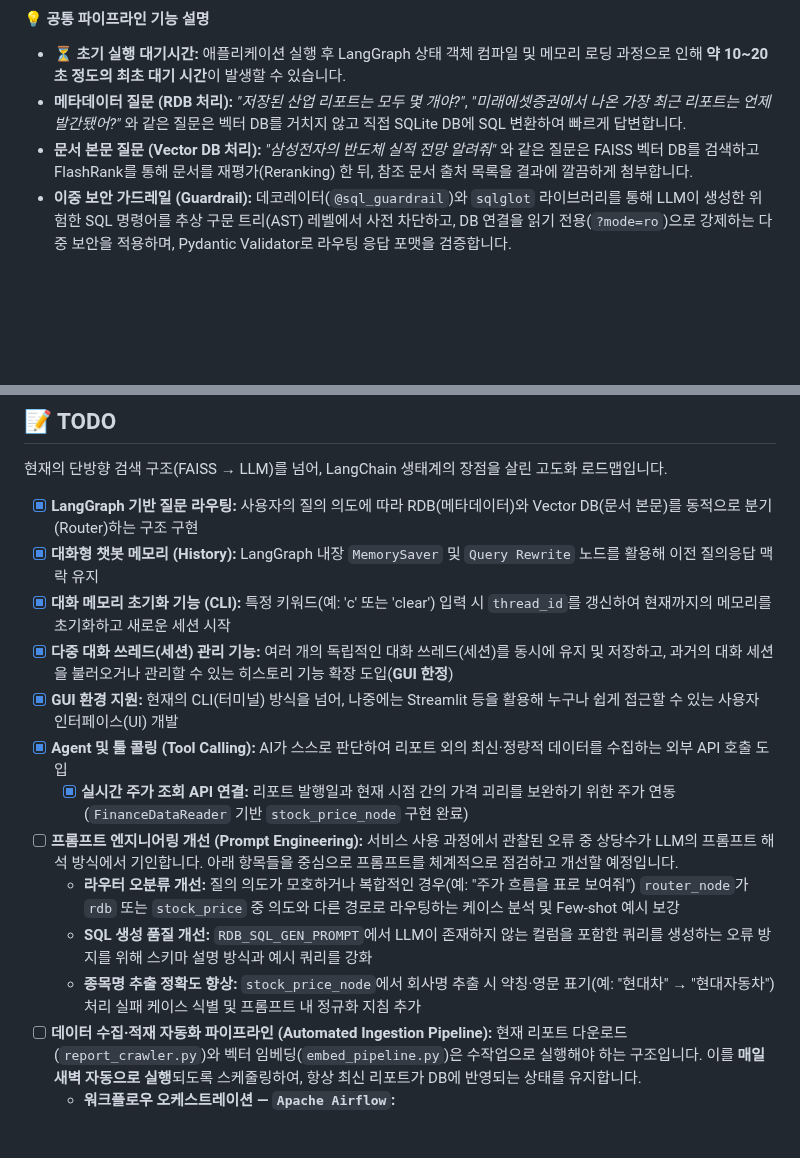
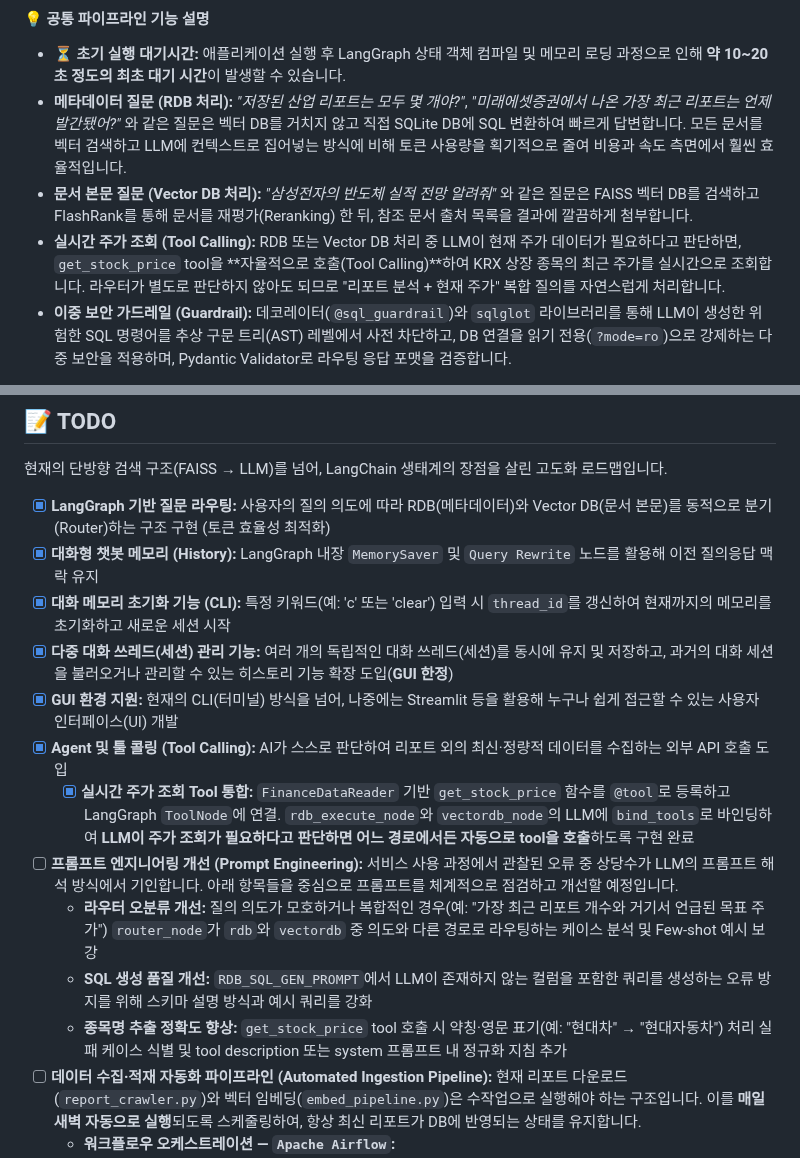
Before and after one commit to mu-jeong/financial-report-agent, a Markdown page: README.md, 2 parts joined by grey strips. GitHub-like rendering; blank space fills up the shorter version.

```diff
--- a/README.md
+++ b/README.md
@@ -156,8 +156,9 @@ python apps/cli/app.py
 
 #### 💡 공통 파이프라인 기능 설명
 - **⏳ 초기 실행 대기시간:** 애플리케이션 실행 후 LangGraph 상태 객체 컴파일 및 메모리 로딩 과정으로 인해 **약 10~20초 정도의 최초 대기 시간**이 발생할 수 있습니다.
-- **메타데이터 질문 (RDB 처리):** *"저장된 산업 리포트는 모두 몇 개야?"*, *"미래에셋증권에서 나온 가장 최근 리포트는 언제 발간됐어?"* 와 같은 질문은 벡터 DB를 거치지 않고 직접 SQLite DB에 SQL 변환하여 빠르게 답변합니다.
+- **메타데이터 질문 (RDB 처리):** *"저장된 산업 리포트는 모두 몇 개야?"*, *"미래에셋증권에서 나온 가장 최근 리포트는 언제 발간됐어?"* 와 같은 질문은 벡터 DB를 거치지 않고 직접 SQLite DB에 SQL 변환하여 빠르게 답변합니다. 모든 문서를 벡터 검색하고 LLM에 컨텍스트로 집어넣는 방식에 비해 토큰 사용량을 획기적으로 줄여 비용과 속도 측면에서 훨씬 효율적입니다.
 - **문서 본문 질문 (Vector DB 처리):** *"삼성전자의 반도체 실적 전망 알려줘"* 와 같은 질문은 FAISS 벡터 DB를 검색하고 FlashRank를 통해 문서를 재평가(Reranking) 한 뒤, 참조 문서 출처 목록을 결과에 깔끔하게 첨부합니다.
+- **실시간 주가 조회 (Tool Calling):** RDB 또는 Vector DB 처리 중 LLM이 현재 주가 데이터가 필요하다고 판단하면, `get_stock_price` tool을 **자율적으로 호출(Tool Calling)**하여 KRX 상장 종목의 최근 주가를 실시간으로 조회합니다. 라우터가 별도로 판단하지 않아도 되므로 "리포트 분석 + 현재 주가" 복합 질의를 자연스럽게 처리합니다.
 - **이중 보안 가드레일 (Guardrail):** 데코레이터(`@sql_guardrail`)와 `sqlglot` 라이브러리를 통해 LLM이 생성한 위험한 SQL 명령어를 추상 구문 트리(AST) 레벨에서 사전 차단하고, DB 연결을 읽기 전용(`?mode=ro`)으로 강제하는 다중 보안을 적용하며, Pydantic Validator로 라우팅 응답 포맷을 검증합니다.
 
 > **💡 Reranking (문서 재평가) 기능 활성화 방법**
@@ -210,18 +211,18 @@ python -c "import sqlite3; con=sqlite3.connect('data/reports.db'); con.execute('
 
 현재의 단방향 검색 구조(FAISS → LLM)를 넘어, LangChain 생태계의 장점을 살린 고도화 로드맵입니다.
 
-- [x] **LangGraph 기반 질문 라우팅:** 사용자의 질의 의도에 따라 RDB(메타데이터)와 Vector DB(문서 본문)를 동적으로 분기(Router)하는 구조 구현
+- [x] **LangGraph 기반 질문 라우팅:** 사용자의 질의 의도에 따라 RDB(메타데이터)와 Vector DB(문서 본문)를 동적으로 분기(Router)하는 구조 구현 (토큰 효율성 최적화)
 - [x] **대화형 챗봇 메모리 (History):** LangGraph 내장 `MemorySaver` 및 `Query Rewrite` 노드를 활용해 이전 질의응답 맥락 유지
 - [x] **대화 메모리 초기화 기능 (CLI):** 특정 키워드(예: 'c' 또는 'clear') 입력 시 `thread_id`를 갱신하여 현재까지의 메모리를 초기화하고 새로운 세션 시작
 - [x] **다중 대화 쓰레드(세션) 관리 기능:** 여러 개의 독립적인 대화 쓰레드(세션)를 동시에 유지 및 저장하고, 과거의 대화 세션을 불러오거나 관리할 수 있는 히스토리 기능 확장 도입(**GUI 한정**)
 - [x] **GUI 환경 지원:** 현재의 CLI(터미널) 방식을 넘어, 나중에는 Streamlit 등을 활용해 누구나 쉽게 접근할 수 있는 사용자 인터페이스(UI) 개발
 - [x] **Agent 및 툴 콜링 (Tool Calling):** AI가 스스로 판단하여 리포트 외의 최신·정량적 데이터를 수집하는 외부 API 호출 도입
-  - [x] **실시간 주가 조회 API 연결:** 리포트 발행일과 현재 시점 간의 가격 괴리를 보완하기 위한 주가 연동 (`FinanceDataReader` 기반 `stock_price_node` 구현 완료)
+  - [x] **실시간 주가 조회 Tool 통합:** `FinanceDataReader` 기반 `get_stock_price` 함수를 `@tool`로 등록하고 LangGraph `ToolNode`에 연결. `rdb_execute_node`와 `vectordb_node`의 LLM에 `bind_tools`로 바인딩하여 **LLM이 주가 조회가 필요하다고 판단하면 어느 경로에서든 자동으로 tool을 호출**하도록 구현 완료
 - [ ] **프롬프트 엔지니어링 개선 (Prompt Engineering):**
   서비스 사용 과정에서 관찰된 오류 중 상당수가 LLM의 프롬프트 해석 방식에서 기인합니다. 아래 항목들을 중심으로 프롬프트를 체계적으로 점검하고 개선할 예정입니다.
-  - **라우터 오분류 개선:** 질의 의도가 모호하거나 복합적인 경우(예: "주가 흐름을 표로 보여줘") `router_node`가 `rdb` 또는 `stock_price` 중 의도와 다른 경로로 라우팅하는 케이스 분석 및 Few-shot 예시 보강
+  - **라우터 오분류 개선:** 질의 의도가 모호하거나 복합적인 경우(예: "가장 최근 리포트 개수와 거기서 언급된 목표 주가") `router_node`가 `rdb`와 `vectordb` 중 의도와 다른 경로로 라우팅하는 케이스 분석 및 Few-shot 예시 보강
   - **SQL 생성 품질 개선:** `RDB_SQL_GEN_PROMPT`에서 LLM이 존재하지 않는 컬럼을 포함한 쿼리를 생성하는 오류 방지를 위해 스키마 설명 방식과 예시 쿼리를 강화
-  - **종목명 추출 정확도 향상:** `stock_price_node`에서 회사명 추출 시 약칭·영문 표기(예: "현대차" → "현대자동차") 처리 실패 케이스 식별 및 프롬프트 내 정규화 지침 추가
+  - **종목명 추출 정확도 향상:** `get_stock_price` tool 호출 시 약칭·영문 표기(예: "현대차" → "현대자동차") 처리 실패 케이스 식별 및 tool description 또는 system 프롬프트 내 정규화 지침 추가
 - [ ] **데이터 수집·적재 자동화 파이프라인 (Automated Ingestion Pipeline):**
   현재 리포트 다운로드(`report_crawler.py`)와 벡터 임베딩(`embed_pipeline.py`)은 수작업으로 실행해야 하는 구조입니다. 이를 **매일 새벽 자동으로 실행**되도록 스케줄링하여, 항상 최신 리포트가 DB에 반영되는 상태를 유지합니다.
   - **워크플로우 오케스트레이션 — `Apache Airflow`:**
```
Also changed, not shown: docs/ARCHITECTURE.md (+11 -18 lines), docs/langgraph_diagram.png, 6 other files.
